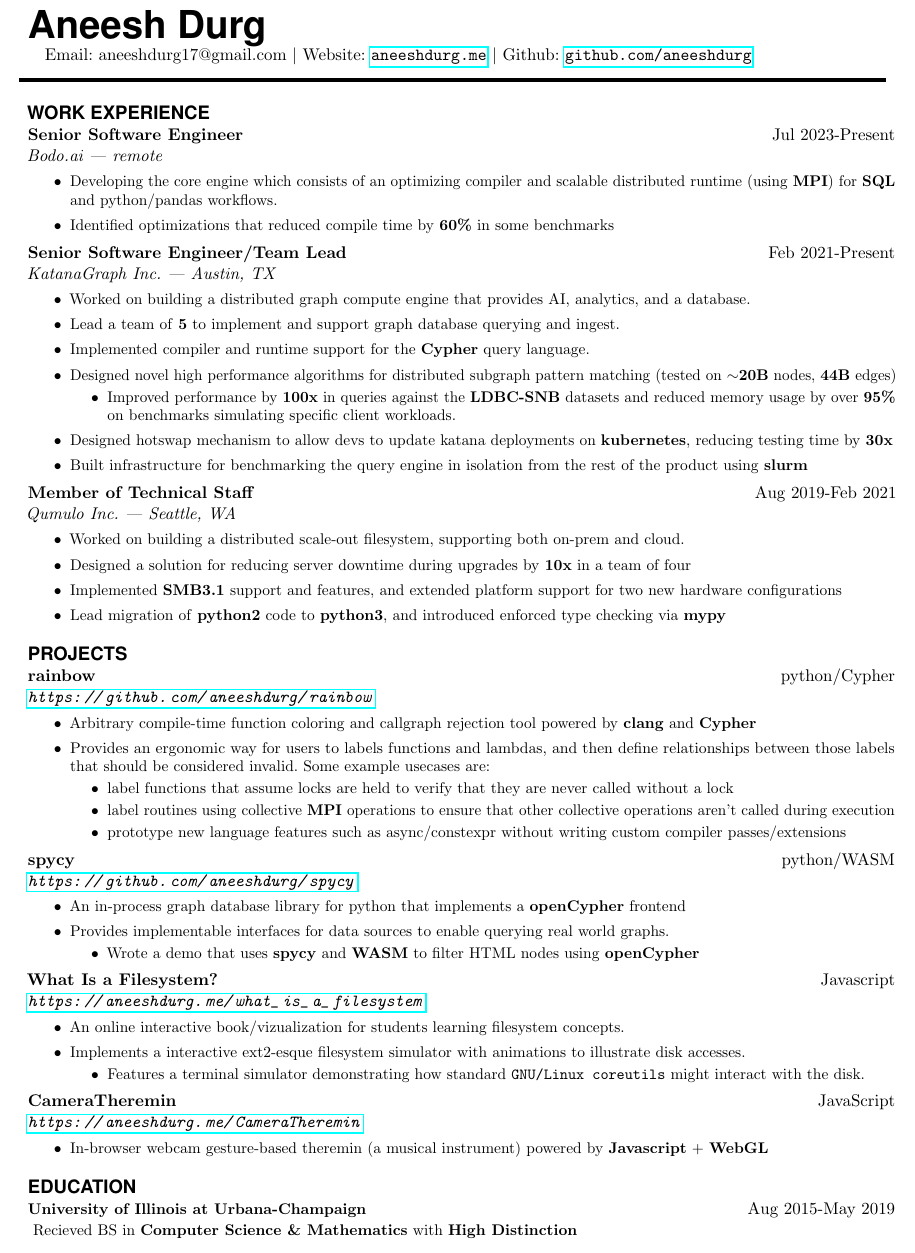
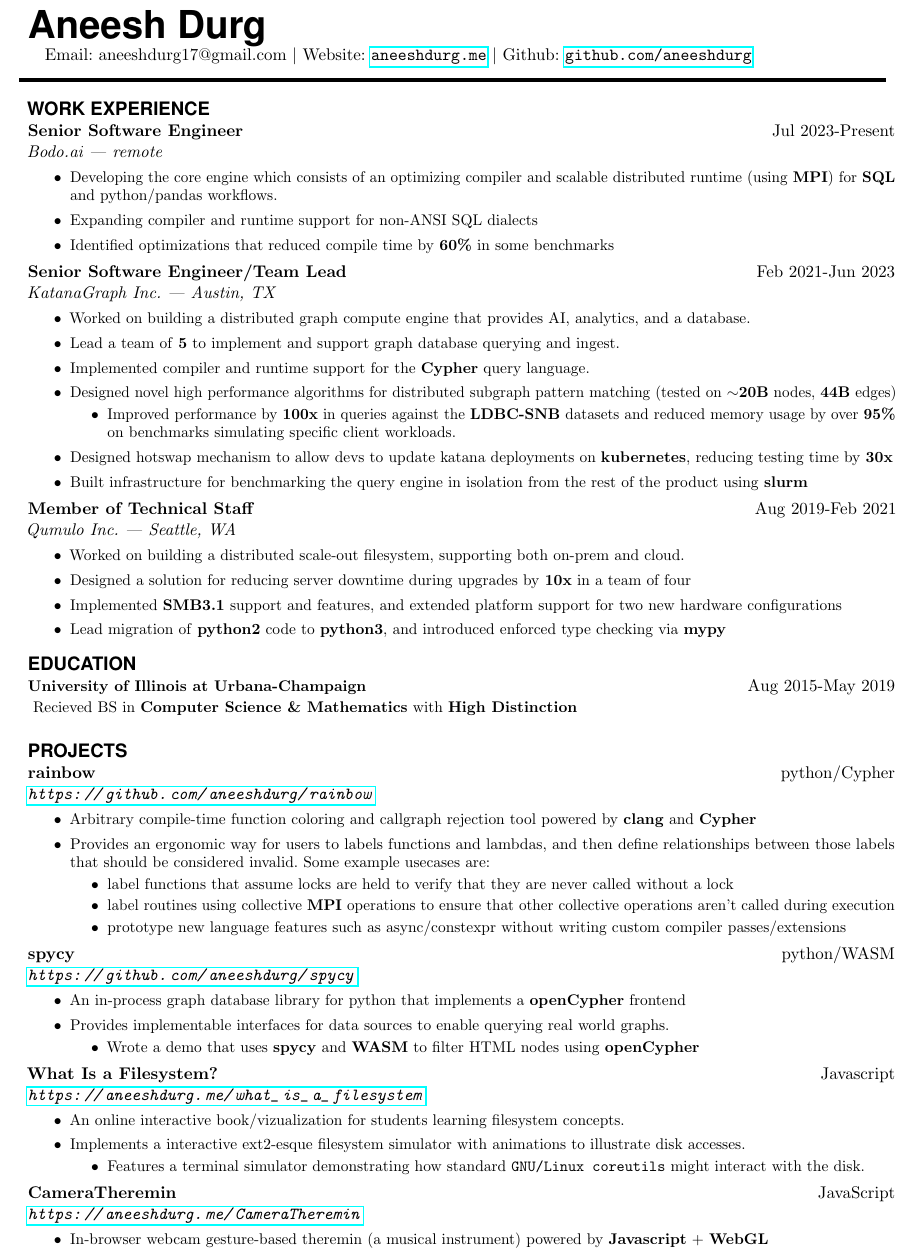
Before and after one commit to aneeshdurg/resume, a LaTeX CV (resume.tex): part of the page, cut so that both start at the same text. Compiled offline with pdfLaTeX.

Commit message:
Shuffle things around a bit

```diff
--- a/resume.tex
+++ b/resume.tex
@@ -91,17 +91,18 @@
 \hspace{-1.5em}
 \sepspace
 
-\vspace{-1.25em}
+\vspace{-1.5em}
 \NewPart{Work experience}{}
 
 \EducationEntry{Senior Software Engineer}{Jul 2023-Present}{Bodo.ai | remote}{
 \begin{itemize}
   \item Developing the core engine which consists of an optimizing compiler and scalable distributed runtime (using \textbf{MPI}) for \textbf{SQL} and python/pandas workflows.
+  \item Expanding compiler and runtime support for non-ANSI SQL dialects
   \item Identified optimizations that reduced compile time by \textbf{60\%} in some benchmarks
 \end{itemize}
 }
 
-\EducationEntry{Senior Software Engineer/Team Lead}{Feb 2021-Present}{KatanaGraph Inc. | Austin, TX}{
+\EducationEntry{Senior Software Engineer/Team Lead}{Feb 2021-Jun 2023}{KatanaGraph Inc. | Austin, TX}{
 \begin{itemize}
   \item Worked on building a distributed graph compute engine that provides AI, analytics, and a database.
   \item Lead a team of \textbf{5} to implement and support graph database querying and ingest.
@@ -124,7 +125,12 @@
 \end{itemize}
 }
 
-\vspace{0.75em}
+\vspace{0.5em}
+\NewPart{Education}{}\newline
+\EducationEntry{\small University of Illinois at Urbana-Champaign\normalsize}{Aug 2015-May 2019}{}{
+  \sepspace Recieved BS in \textbf{Computer Science \& Mathematics} with \textbf{High Distinction}}{}%{\textbf{Current GPA:} 3.57/4.00\newline
+
+\vspace{0.5em}
 \NewPart{Projects}{}
 
 \EducationEntry{rainbow}{python/Cypher}{\url{https://github.com/aneeshdurg/rainbow}}{
@@ -164,10 +170,6 @@
 \end{itemize}
 }
 
-\vspace{0.75em}
-\NewPart{Education}{}\newline
-\EducationEntry{\small University of Illinois at Urbana-Champaign\normalsize}{Aug 2015-May 2019}{}{
-  \sepspace Recieved BS in \textbf{Computer Science \& Mathematics} with \textbf{High Distinction}}{}%{\textbf{Current GPA:} 3.57/4.00\newline
 % \hspace{0.25em}
 % \vline
 % %}
```
Also changed, not shown: resume.pdf.
